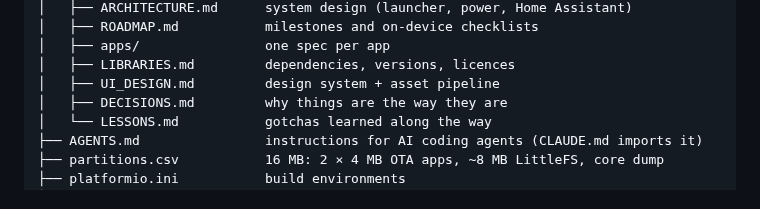
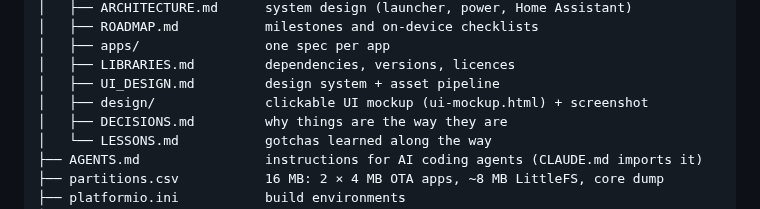
Before and after one commit to EbrithilNogare/ESP32-AMOLED, a Markdown page: README.md, the part around the change. Drawn GitHub-style.

```diff
--- a/README.md
+++ b/README.md
@@ -31,6 +31,7 @@ ESP32-AMOLED/
 │   ├── apps/                one spec per app
 │   ├── LIBRARIES.md         dependencies, versions, licences
 │   ├── UI_DESIGN.md         design system + asset pipeline
+│   ├── design/              clickable UI mockup (ui-mockup.html) + screenshot
 │   ├── DECISIONS.md         why things are the way they are
 │   └── LESSONS.md           gotchas learned along the way
 ├── AGENTS.md                instructions for AI coding agents (CLAUDE.md imports it)
```
Also changed, not shown: AGENTS.md (+1 -0 lines), docs/UI_DESIGN.md (+13 -0 lines), docs/design/ui-mockup.png (added), 1 other file.
